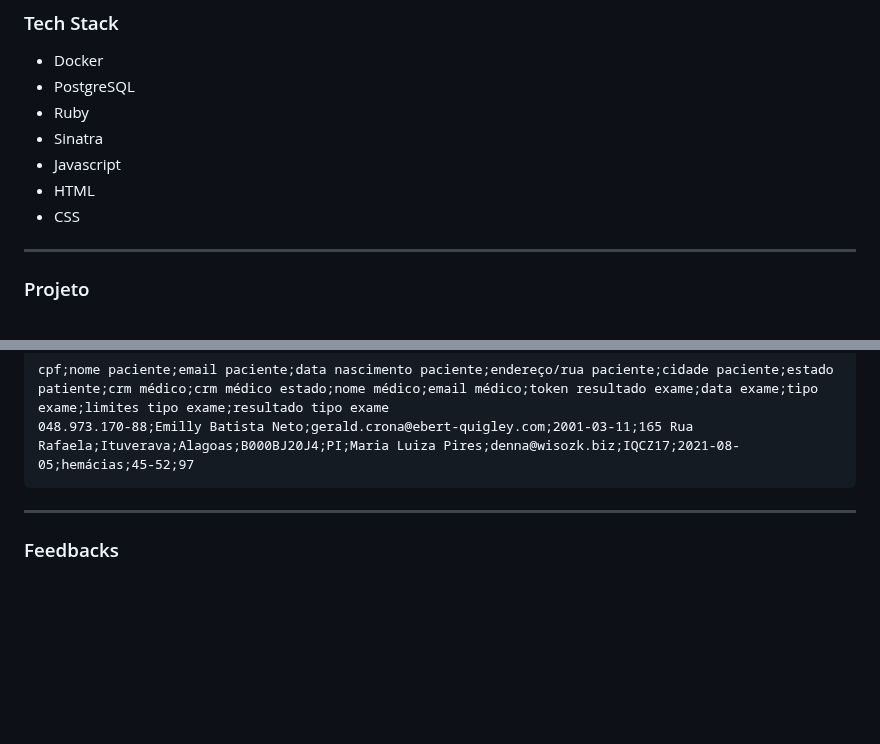
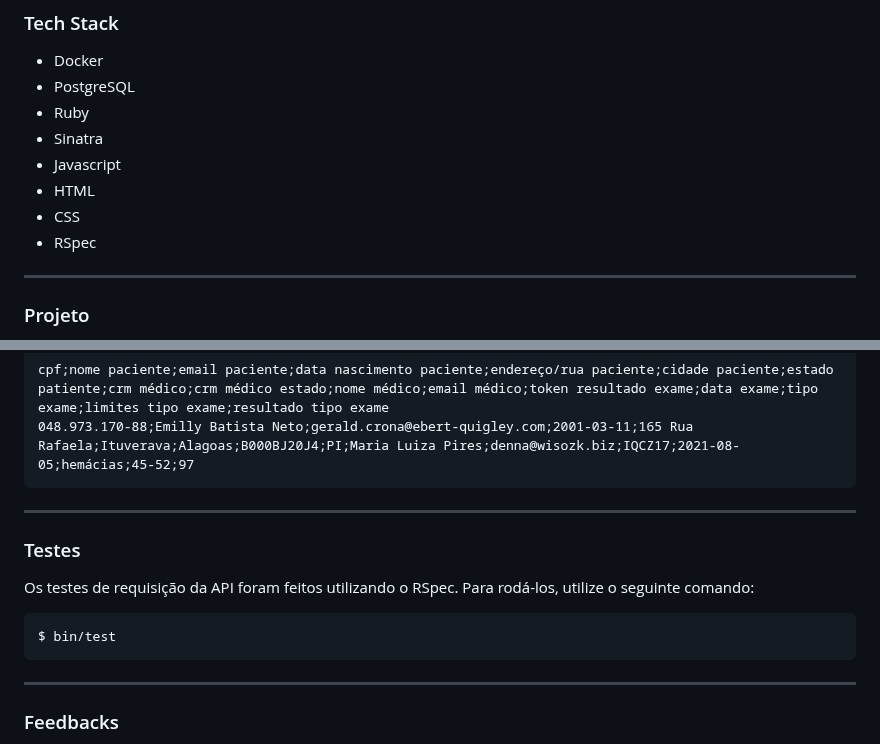
Before and after one commit to rafaeldejesusl/RebaseLabs, a Markdown page: README.md, 2 parts joined by grey strips. Rendered like a GitHub page; blank space fills up the shorter version.

Commit message:
Adição de informação dos testes no README

````diff
--- a/README.md
+++ b/README.md
@@ -13,6 +13,7 @@ Uma app web para listagem de exames médicos.
 * Javascript
 * HTML
 * CSS
+* RSpec
 
 ---
 
@@ -141,5 +142,14 @@ cpf;nome paciente;email paciente;data nascimento paciente;endereço/rua paciente
 
 ---
 
+### Testes
+Os testes de requisição da API foram feitos utilizando o RSpec. Para rodá-los, utilize o seguinte comando:
+
+```bash
+$ bin/test
+```
+
+---
+
 ### Feedbacks
 Caso tenha alguma sugestão ou tenha encontrado algum erro no código, estou disponível para contato no meu [LinkedIn](https://www.linkedin.com/in/rafael-de-jesus-lima/)
````
